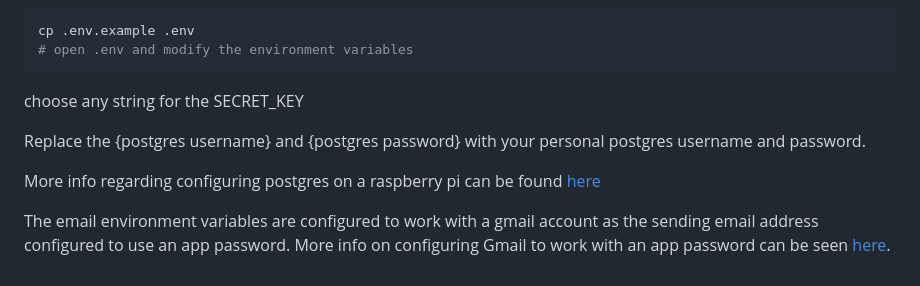
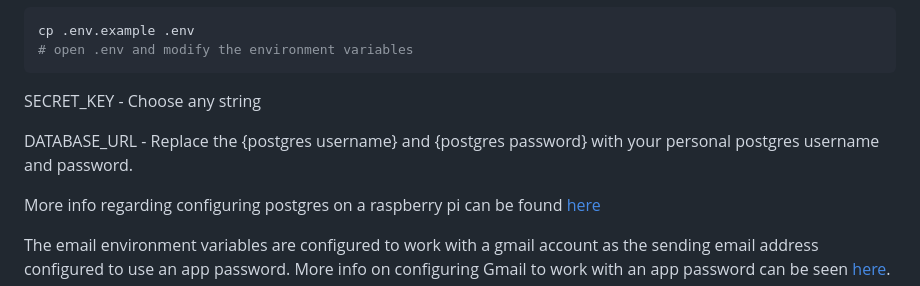
Before and after one commit to michaelpappas/craigslist-scraper-emailer, a Markdown page: readme.md, the part around the change. Drawn GitHub-style.

````diff
--- a/readme.md
+++ b/readme.md
@@ -29,9 +29,9 @@ or
 cp .env.example .env
 # open .env and modify the environment variables
 ```
-choose any string for the SECRET_KEY
+SECRET_KEY - Choose any string
 
-Replace the {postgres username} and {postgres password} with your personal postgres username and password.
+DATABASE_URL - Replace the {postgres username} and {postgres password} with your personal postgres username and password.
 
 More info regarding configuring postgres on a raspberry pi can be found [here](https://pimylifeup.com/raspberry-pi-postgresql/)
 
````
